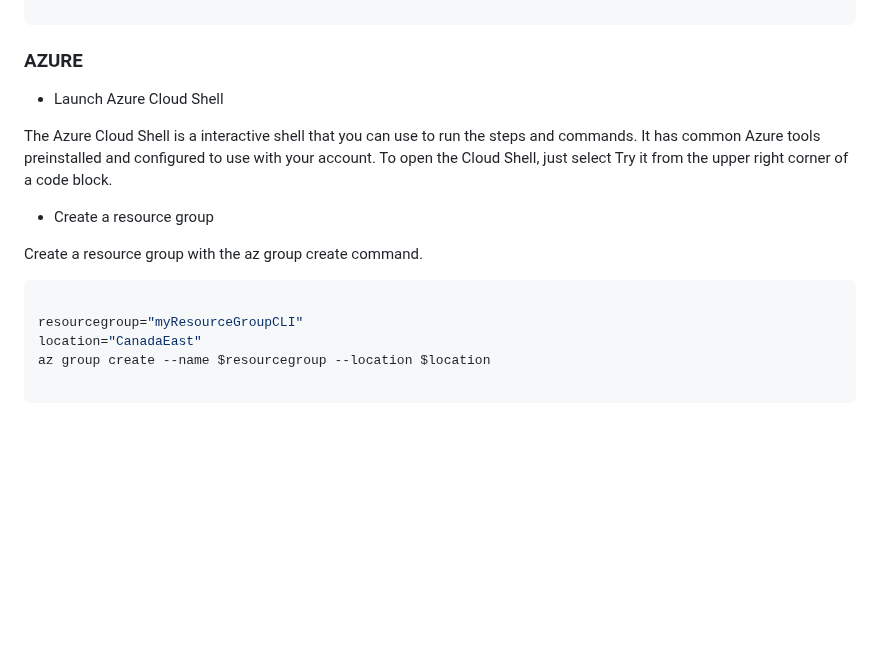
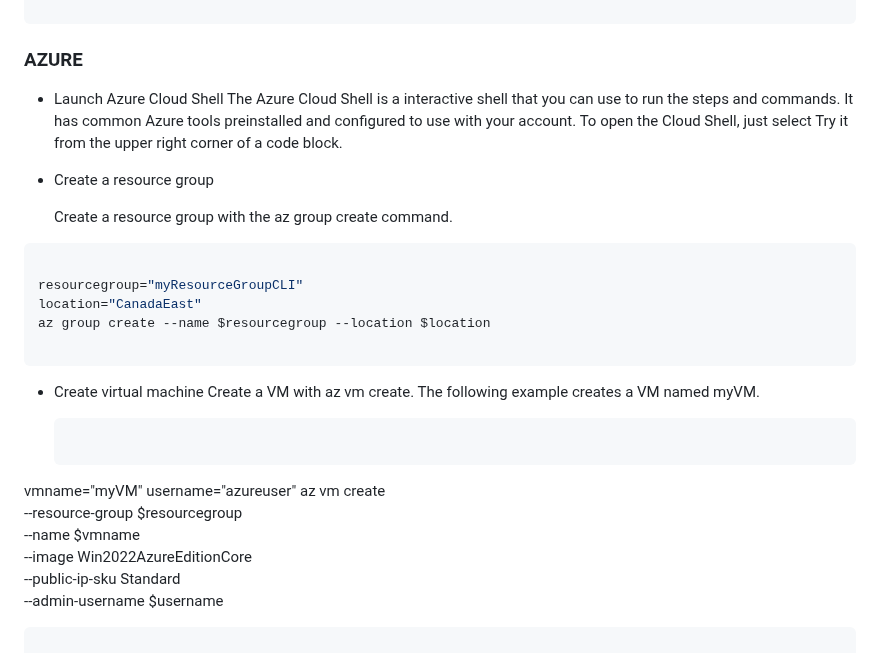
Before and after one commit to NAchref/Multi-Cloud-Application-with-Load-Balancing-on-AWS-and-Azure, a Markdown page: SPRINT 2 - Deployment/README.md, the part around the change. GitHub-like rendering; blank space fills up the shorter version.

`````diff
--- a/SPRINT 2 - Deployment/README.md
+++ b/SPRINT 2 - Deployment/README.md
@@ -101,13 +101,12 @@ python manage.py runserver 0.0.0.0:8000
 
 
 * Launch Azure Cloud Shell
-
-The Azure Cloud Shell is a interactive shell that you can use to run the steps and commands. It has common Azure tools preinstalled and configured to use with your account.
-To open the Cloud Shell, just select Try it from the upper right corner of a code block.
+   The Azure Cloud Shell is a interactive shell that you can use to run the steps and commands. It has common Azure tools preinstalled and configured to use    with your account.
+   To open the Cloud Shell, just select Try it from the upper right corner of a code block.
 
 * Create a resource group
 
- Create a resource group with the az group create command.
+  Create a resource group with the az group create command.
 
  ``` shell
 
@@ -116,3 +115,19 @@ location="CanadaEast"
 az group create --name $resourcegroup --location $location
 
 ```
+
+* Create virtual machine
+  Create a VM with az vm create. The following example creates a VM named myVM.
+
+   ``` shell
+
+vmname="myVM"
+username="azureuser"
+az vm create \
+    --resource-group $resourcegroup \
+    --name $vmname \
+    --image Win2022AzureEditionCore \
+    --public-ip-sku Standard \
+    --admin-username $username
+
+   ````
`````
